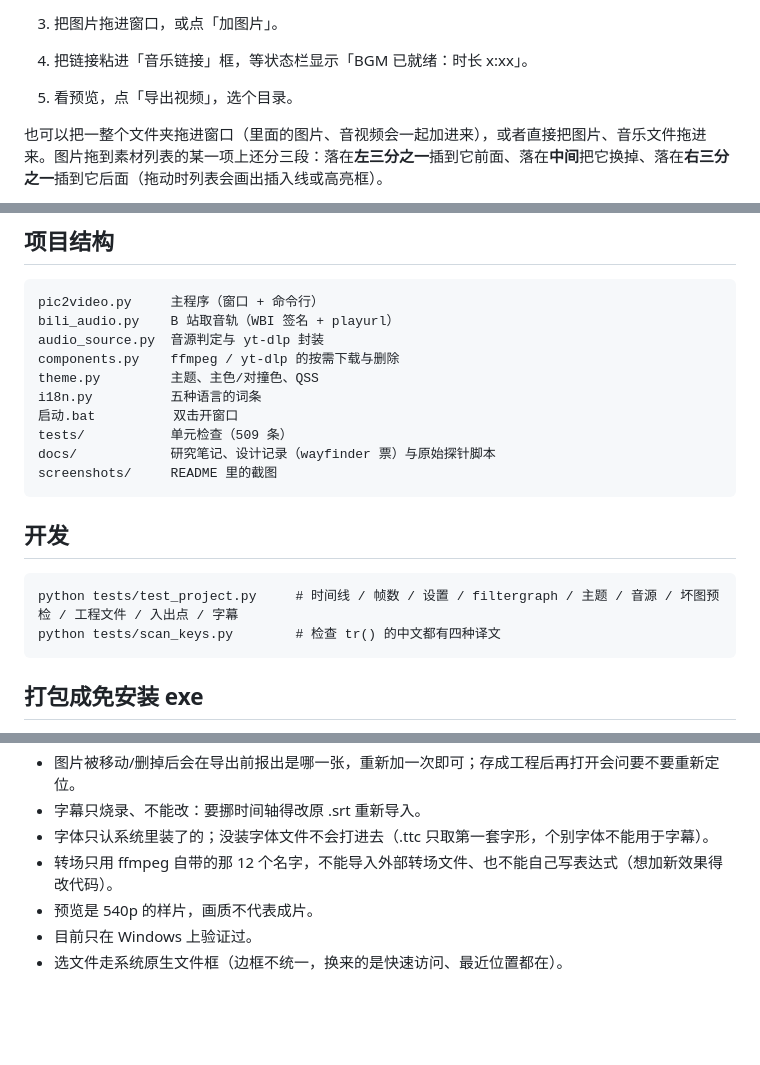
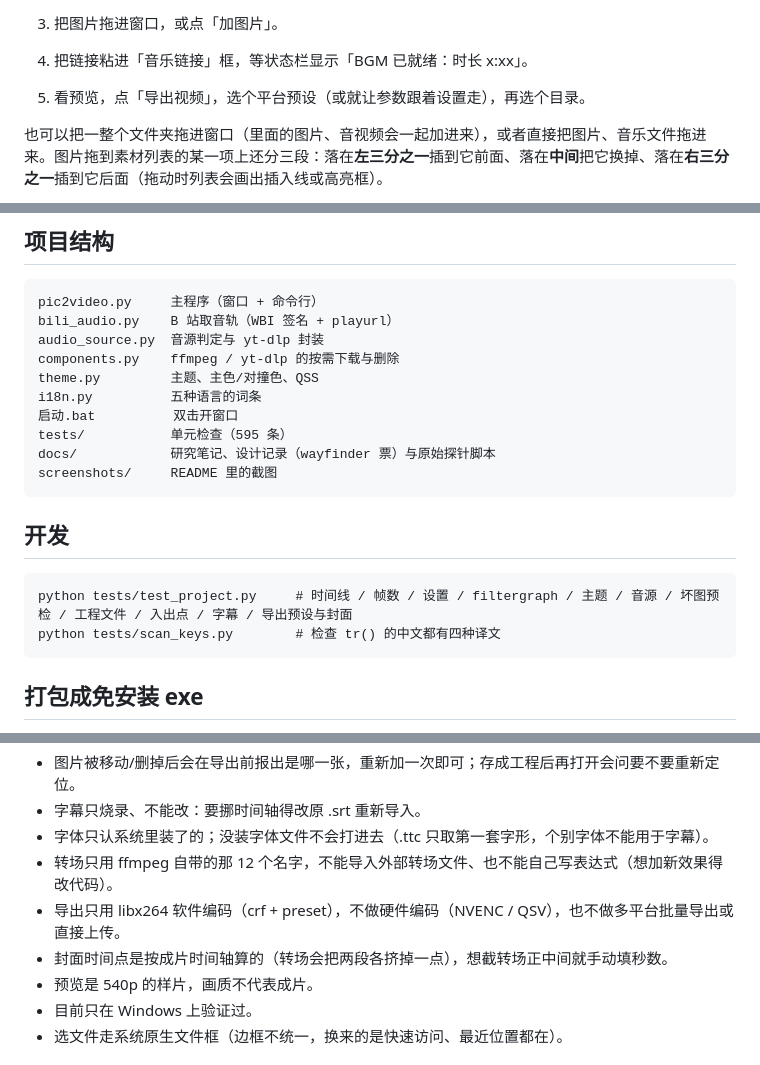
Before and after one commit to xishensoft/Xishensoft-Pic2Video, a Markdown page: README.md, 3 parts joined by grey strips. Drawn GitHub-style; blank space fills up the shorter version.

````diff
--- a/README.md
+++ b/README.md
@@ -29,7 +30,7 @@
 2. 双击 `启动.bat`（它就是 `python pic2video.py`）。
 3. 把图片拖进窗口，或点「加图片」。
 4. 把链接粘进「音乐链接」框，等状态栏显示「BGM 已就绪：时长 x:xx」。
-5. 看预览，点「导出视频」，选个目录。
+5. 看预览，点「导出视频」，选个平台预设（或就让参数跟着设置走），再选个目录。
 
 也可以把一整个文件夹拖进窗口（里面的图片、音视频会一起加进来），或者直接把图片、音乐文件拖进来。图片拖到素材列表的某一项上还分三段：落在**左三分之一**插到它前面、落在**中间**把它换掉、落在**右三分之一**插到它后面（拖动时列表会画出插入线或高亮框）。
 
@@ -178,7 +200,7 @@ components.py    ffmpeg / yt-dlp 的按需下载与删除
 theme.py         主题、主色/对撞色、QSS
 i18n.py          五种语言的词条
 启动.bat          双击开窗口
-tests/           单元检查（509 条）
+tests/           单元检查（595 条）
 docs/            研究笔记、设计记录（wayfinder 票）与原始探针脚本
 screenshots/     README 里的截图
 ```
@@ -186,7 +208,7 @@ screenshots/     README 里的截图
 ## 开发
 
 ```
-python tests/test_project.py     # 时间线 / 帧数 / 设置 / filtergraph / 主题 / 音源 / 坏图预检 / 工程文件 / 入出点 / 字幕
+python tests/test_project.py     # 时间线 / 帧数 / 设置 / filtergraph / 主题 / 音源 / 坏图预检 / 工程文件 / 入出点 / 字幕 / 导出预设与封面
 python tests/scan_keys.py        # 检查 tr() 的中文都有四种译文
 ```
 
@@ -213,6 +235,8 @@ _internal\       运行时文件，和 exe 放在一起
 - 字幕只烧录、不能改：要挪时间轴得改原 .srt 重新导入。
 - 字体只认系统里装了的；没装字体文件不会打进去（.ttc 只取第一套字形，个别字体不能用于字幕）。
 - 转场只用 ffmpeg 自带的那 12 个名字，不能导入外部转场文件、也不能自己写表达式（想加新效果得改代码）。
+- 导出只用 libx264 软件编码（crf + preset），不做硬件编码（NVENC / QSV），也不做多平台批量导出或直接上传。
+- 封面时间点是按成片时间轴算的（转场会把两段各挤掉一点），想截转场正中间就手动填秒数。
 - 预览是 540p 的样片，画质不代表成片。
 - 目前只在 Windows 上验证过。
 - 选文件走系统原生文件框（边框不统一，换来的是快速访问、最近位置都在）。
````
Also changed, not shown: other parts of README.md (+22 -0 lines), screenshots/export-dialog.png (added), 3 other files.
